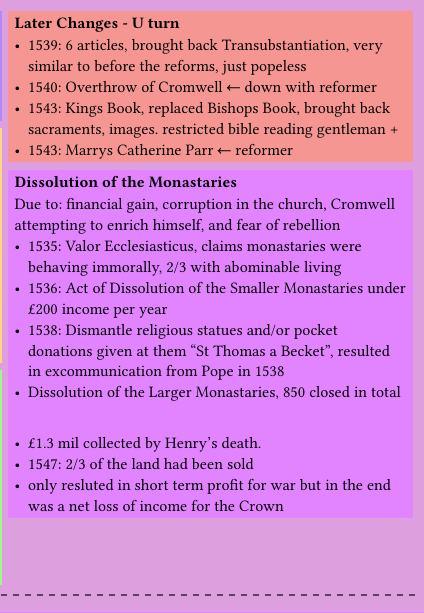
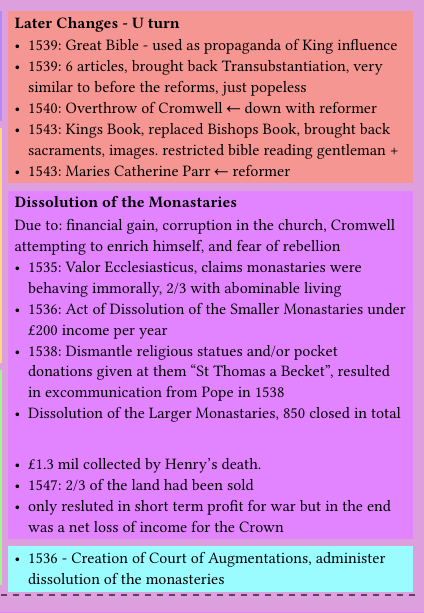
Before and after one commit to FBanna/A-Level-History-Flashcards, a Typst document (Tudors/12. Religion under Henry VIII.typ): part of one column of the page, cut so that both start at the same text. Compiled offline with Typst 0.15.

Commit message:
changes to H8 religion + others???

```diff
--- a/Tudors/12. Religion under Henry VIII.typ
+++ b/Tudors/12. Religion under Henry VIII.typ
@@ -57,10 +57,11 @@
         fill: _4
       )[
         = Later Changes - U turn
+        - 1539: Great Bible - used as propaganda of King influence
         - 1539: 6 articles, brought back Transubstantiation, very similar to before the reforms, just popeless
         - 1540: Overthrow of Cromwell <\- down with reformer
         - 1543: Kings Book, replaced Bishops Book, brought back sacraments, images. restricted bible reading gentleman +
-        - 1543: Marrys Catherine Parr <\- reformer
+        - 1543: Maries Catherine Parr <\- reformer
       ]
 
       rect(
@@ -77,6 +78,12 @@
         - 1547: 2/3 of the land had been sold
         - only resluted in short term profit for war but in the end was a net loss of income for the Crown
       ]
+
+      rect(
+        fill: _admin
+      )[
+        - 1536 - Creation of Court of Augmentations, administer dissolution of the monasteries
+      ]
     }
   )
 )
```
Also changed, not shown: Tudors/12. Religion under Henry VIII.typ (2 more changed lines).
